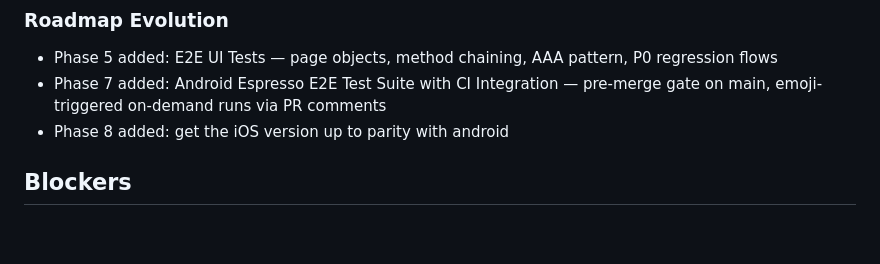
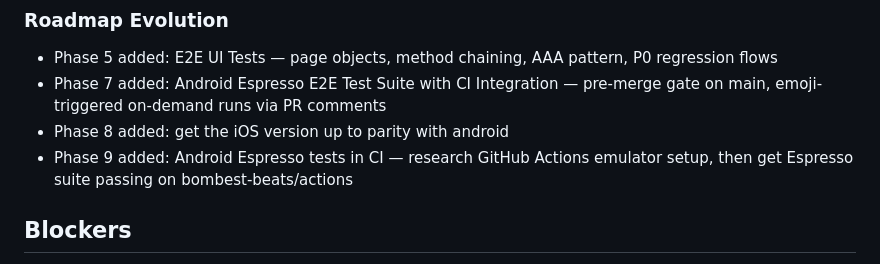
Before and after one commit to Bombest-Audio/bombest-beats, a Markdown page: .planning/STATE.md, the part around the change. GitHub-like rendering; blank space fills up the shorter version.

Commit message:
docs(state): record phase 9 context session

```diff
--- a/.planning/STATE.md
+++ b/.planning/STATE.md
@@ -64,6 +64,7 @@ Plan: 1 of 5
 - Phase 5 added: E2E UI Tests — page objects, method chaining, AAA pattern, P0 regression flows
 - Phase 7 added: Android Espresso E2E Test Suite with CI Integration — pre-merge gate on main, emoji-triggered on-demand runs via PR comments
 - Phase 8 added: get the iOS version up to parity with android
+- Phase 9 added: Android Espresso tests in CI — research GitHub Actions emulator setup, then get Espresso suite passing on bombest-beats/actions
 
 ## Blockers
 
```
